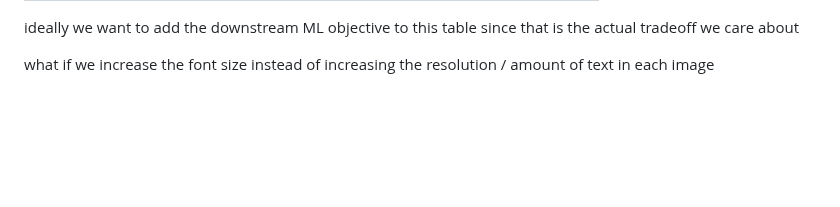
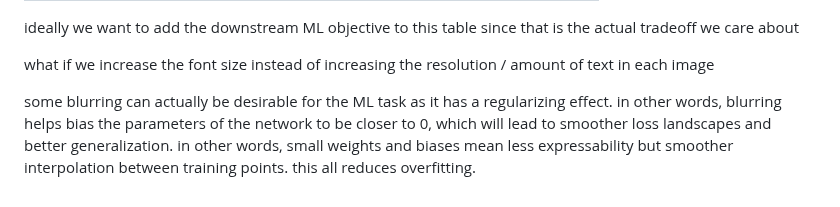
Before and after one commit to timholds/font-familiarity, a Markdown page: README.md, the part around the change. GitHub-like rendering; blank space fills up the shorter version.

Commit message:
add blurring blurb to readme

```diff
--- a/README.md
+++ b/README.md
@@ -105,3 +105,5 @@ TODO try saving images in greyscale
 ideally we want to add the downstream ML objective to this table since that is the actual tradeoff we care about
 
 what if we increase the font size instead of increasing the resolution / amount of text in each image
+
+some blurring can actually be desirable for the ML task as it has a regularizing effect. in other words, blurring helps bias the parameters of the network to be closer to 0, which will lead to smoother loss landscapes and better generalization. in other words, small weights and biases mean less expressability but smoother interpolation between training points. this all reduces overfitting.
```
